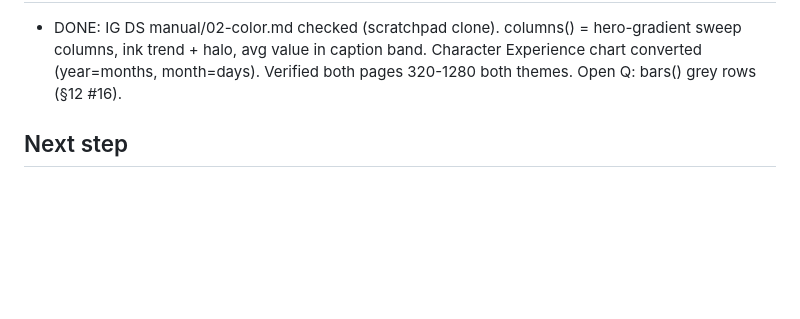
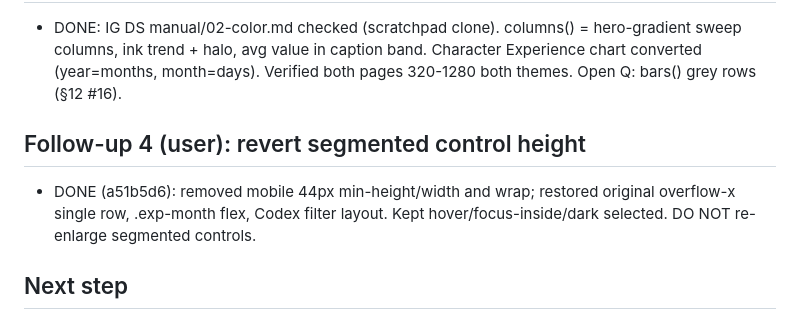
Before and after one commit to nesleykent/exiva-xp, a Markdown page: PROGRESS.md, the part around the change. Rendered like a GitHub page; blank space fills up the shorter version.

```diff
--- a/PROGRESS.md
+++ b/PROGRESS.md
@@ -38,5 +38,8 @@ Checkpoint ledger. Read first after any interruption. NO MORE AGENTS — work in
 ## Follow-up 3 (user): "yes [convert Character] but now you lose the site design-system colours" + "gray is not part of the system check instagram design system"
 - DONE: IG DS manual/02-color.md checked (scratchpad clone). columns() = hero-gradient sweep columns, ink trend + halo, avg value in caption band. Character Experience chart converted (year=months, month=days). Verified both pages 320-1280 both themes. Open Q: bars() grey rows (§12 #16).
 
+## Follow-up 4 (user): revert segmented control height
+- DONE (a51b5d6): removed mobile 44px min-height/width and wrap; restored original overflow-x single row, .exp-month flex, Codex filter layout. Kept hover/focus-inside/dark selected. DO NOT re-enlarge segmented controls.
+
 ## Next step
 - DONE. Only the final report remains (chat). Open items are in DESIGN_QA.md → Remaining / Needs decision and AGENTS.md §12 #16.
```
Also changed, not shown: AGENTS.md (+2 -2 lines), DESIGN_QA.md (+9 -0 lines).
